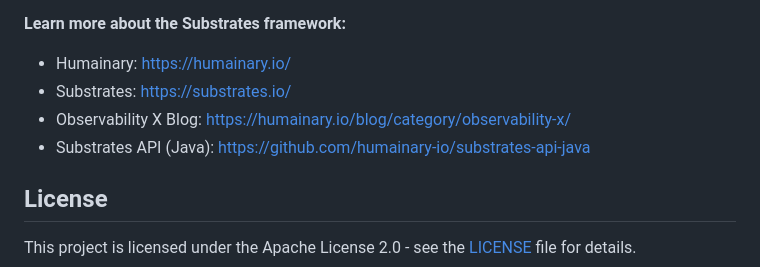
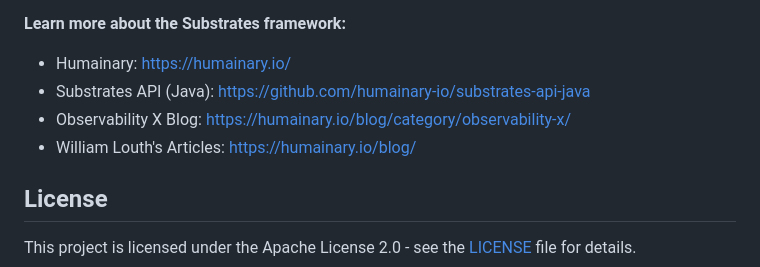
Before and after one commit to fullerstack-io/fullerstack-java, a Markdown page: fullerstack-substrates-java/README.md, the part around the change. GitHub-like rendering.

```diff
--- a/fullerstack-substrates-java/README.md
+++ b/fullerstack-substrates-java/README.md
@@ -227,9 +227,9 @@ The architectural patterns, design principles, and core concepts implemented in
 
 **Learn more about the Substrates framework:**
 - Humainary: https://humainary.io/
-- Substrates: https://substrates.io/
+- Substrates API (Java): https://github.com/humainary-io/substrates-api-java
 - Observability X Blog: https://humainary.io/blog/category/observability-x/
-- Substrates API (Java): https://github.com/humainary-io/substrates-api-java
+- William Louth's Articles: https://humainary.io/blog/
 
 ## License
 
```
Also changed, not shown: README.md (+1 -1 lines), fullerstack-substrates-java/IMPLEMENTATION_VERIFICATION.md (+1 -1 lines).
